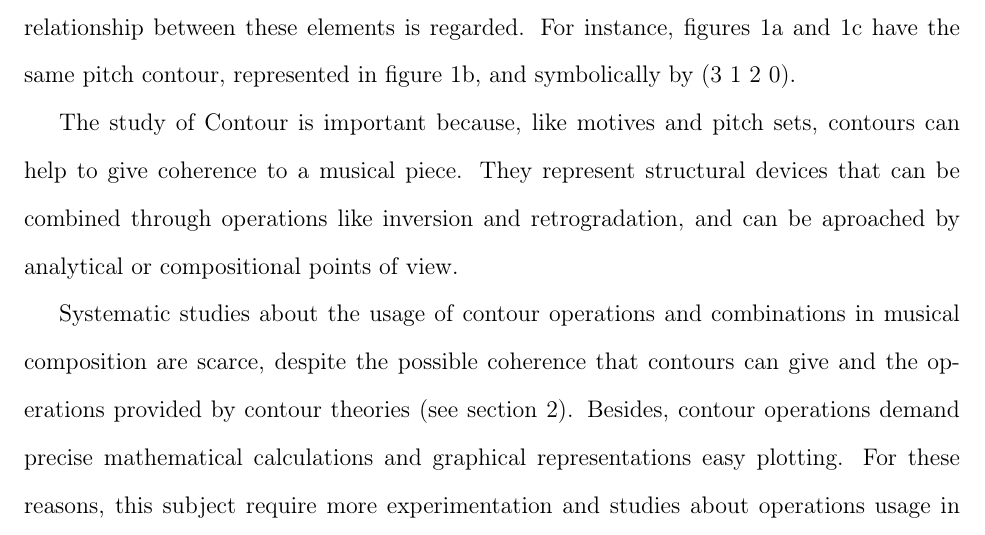
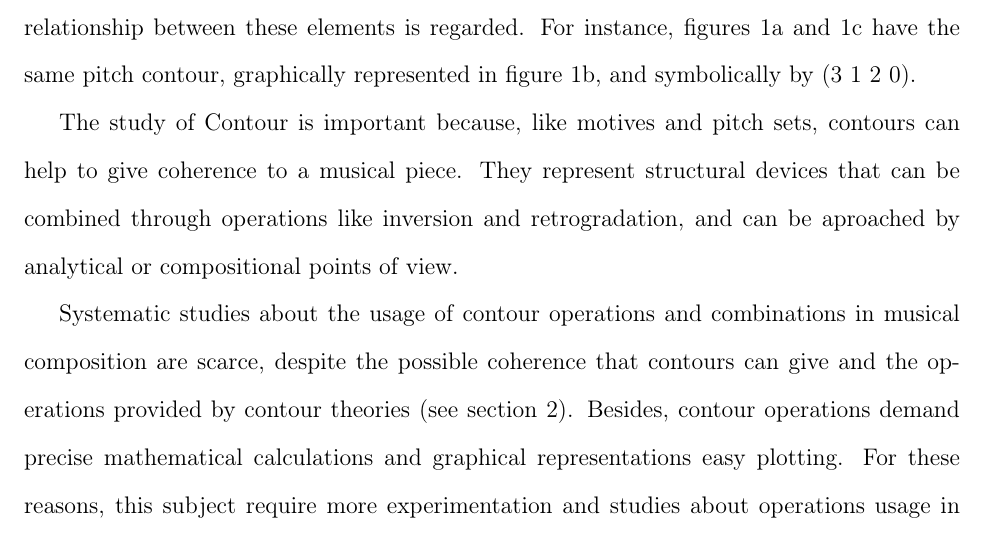
Before and after one commit to mdsmus/contour-composition, a LaTeX document (contour-composition.tex, which reads body-en.tex): part of page 1 of 6, cut so that both start at the same text. Compiled offline with pdfLaTeX.

Commit message:
Melhora intro

```diff
--- a/body-en.tex
+++ b/body-en.tex
@@ -22,8 +22,8 @@ from the lowest to the highest \cite{morris93:directions}. In
 contours, absolute values of its elements are ignored, and only the
 high-low relationship between these elements is regarded. For
 instance, figures \ref{fig:5a-sinfonia-motivo} and \ref{fig:ly-3120}
-have the same pitch contour, represented in figure \ref{fig:c-3120},
-and symbolically by (3 1 2 0).
+have the same pitch contour, graphically represented in figure
+\ref{fig:c-3120}, and symbolically by (3 1 2 0).
 
 The study of Contour is important because, like motives and pitch
 sets, contours can help to give coherence to a musical piece. They
```
